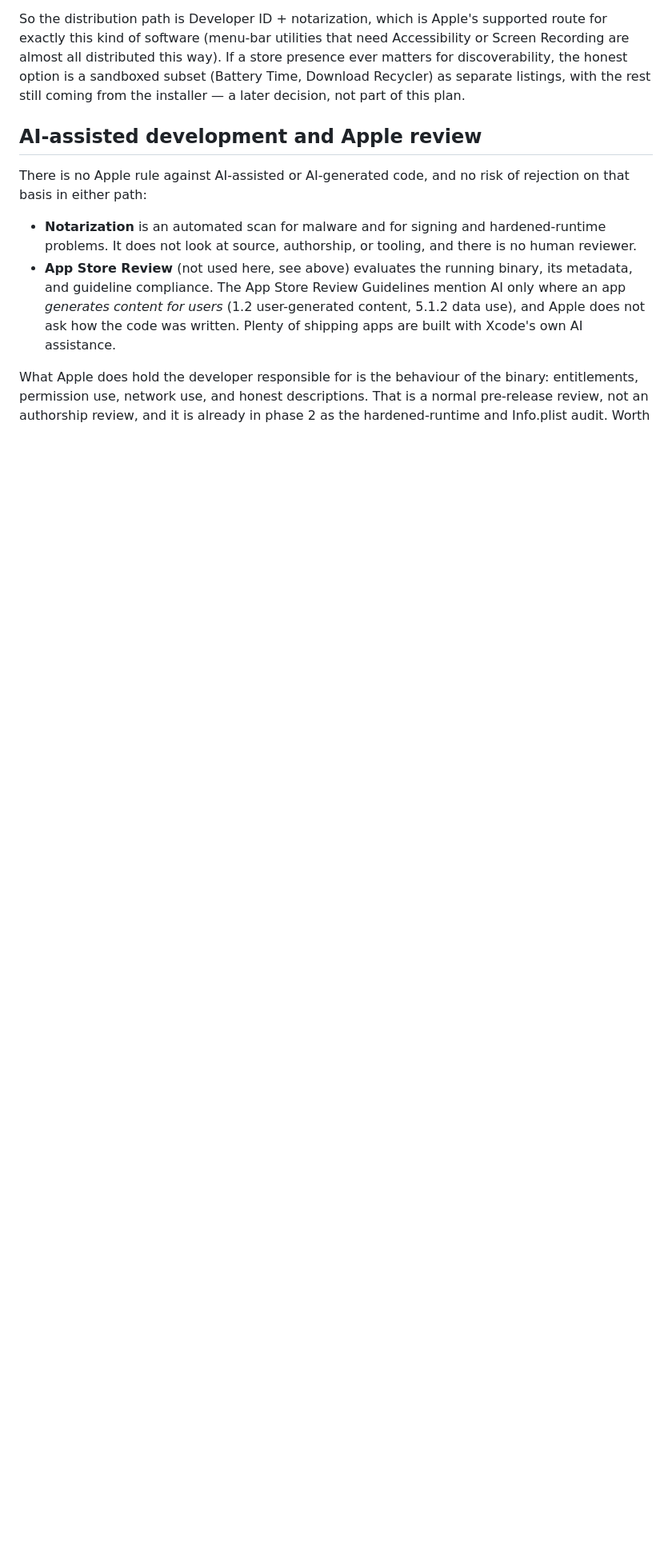
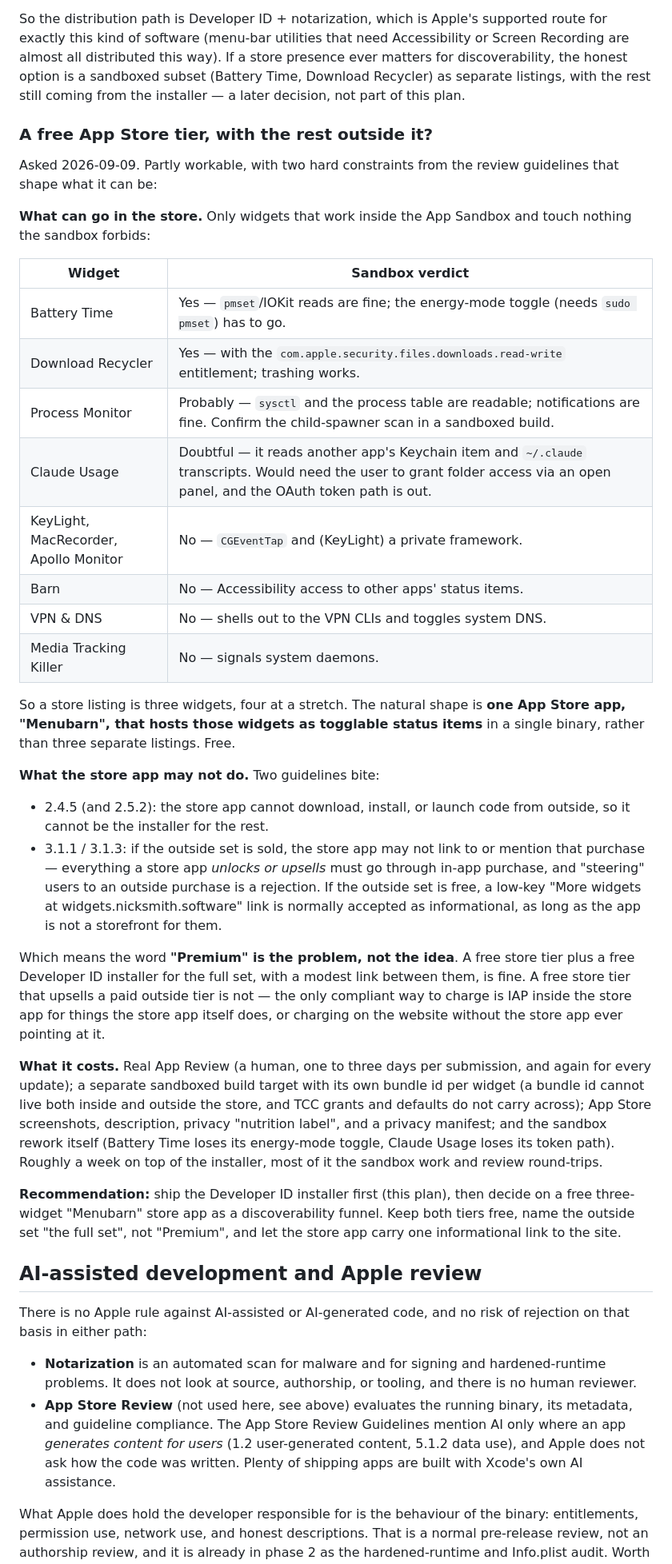
Before and after one commit to nicholaspsmith/widgets.nicksmith.software, a Markdown page: docs/2026-09-09-installer-plan.md, the part around the change. Shown at 80% size. GitHub-like rendering; blank space fills up the shorter version.

Commit message:
docs: installer plan — a free App Store tier, and why the outside set can't be 'Premium'
Co-Authored-By: Claude Fable 5.1 <noreply@anthropic.com>
Claude-Session: https://claude.ai/code/session_01EwCsxHNg9UuBw5TRqP2eBv

```diff
--- a/docs/2026-09-09-installer-plan.md
+++ b/docs/2026-09-09-installer-plan.md
@@ -78,6 +78,61 @@ If a store presence ever matters for discoverability, the honest option is a
 sandboxed subset (Battery Time, Download Recycler) as separate listings, with
 the rest still coming from the installer — a later decision, not part of this
 plan.
+
+### A free App Store tier, with the rest outside it?
+
+Asked 2026-09-09. Partly workable, with two hard constraints from the review
+guidelines that shape what it can be:
+
+**What can go in the store.** Only widgets that work inside the App Sandbox
+and touch nothing the sandbox forbids:
+
+| Widget | Sandbox verdict |
+|--------|-----------------|
+| Battery Time | Yes — `pmset`/IOKit reads are fine; the energy-mode toggle (needs `sudo pmset`) has to go. |
+| Download Recycler | Yes — with the `com.apple.security.files.downloads.read-write` entitlement; trashing works. |
+| Process Monitor | Probably — `sysctl` and the process table are readable; notifications are fine. Confirm the child-spawner scan in a sandboxed build. |
+| Claude Usage | Doubtful — it reads another app's Keychain item and `~/.claude` transcripts. Would need the user to grant folder access via an open panel, and the OAuth token path is out. |
+| KeyLight, MacRecorder, Apollo Monitor | No — `CGEventTap` and (KeyLight) a private framework. |
+| Barn | No — Accessibility access to other apps' status items. |
+| VPN & DNS | No — shells out to the VPN CLIs and toggles system DNS. |
+| Media Tracking Killer | No — signals system daemons. |
+
+So a store listing is three widgets, four at a stretch. The natural shape is
+**one App Store app, "Menubarn", that hosts those widgets as togglable status
+items** in a single binary, rather than three separate listings. Free.
+
+**What the store app may not do.** Two guidelines bite:
+
+- 2.4.5 (and 2.5.2): the store app cannot download, install, or launch code
+  from outside, so it cannot be the installer for the rest.
+- 3.1.1 / 3.1.3: if the outside set is sold, the store app may not link to or
+  mention that purchase — everything a store app *unlocks or upsells* must go
+  through in-app purchase, and "steering" users to an outside purchase is a
+  rejection. If the outside set is free, a low-key "More widgets at
+  widgets.nicksmith.software" link is normally accepted as informational, as
+  long as the app is not a storefront for them.
+
+Which means the word **"Premium" is the problem, not the idea**. A free store
+tier plus a free Developer ID installer for the full set, with a modest link
+between them, is fine. A free store tier that upsells a paid outside tier is
+not — the only compliant way to charge is IAP inside the store app for things
+the store app itself does, or charging on the website without the store app
+ever pointing at it.
+
+**What it costs.** Real App Review (a human, one to three days per
+submission, and again for every update); a separate sandboxed build target
+with its own bundle id per widget (a bundle id cannot live both inside and
+outside the store, and TCC grants and defaults do not carry across); App
+Store screenshots, description, privacy "nutrition label", and a privacy
+manifest; and the sandbox rework itself (Battery Time loses its energy-mode
+toggle, Claude Usage loses its token path). Roughly a week on top of the
+installer, most of it the sandbox work and review round-trips.
+
+**Recommendation:** ship the Developer ID installer first (this plan), then
+decide on a free three-widget "Menubarn" store app as a discoverability
+funnel. Keep both tiers free, name the outside set "the full set", not
+"Premium", and let the store app carry one informational link to the site.
 
 ## AI-assisted development and Apple review
 
```
